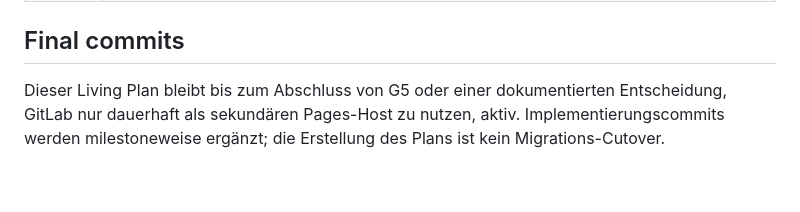
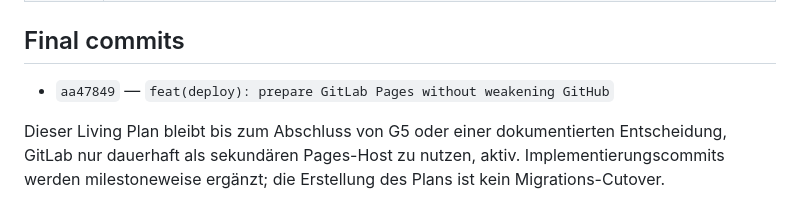
Before and after one commit to pdoeble/MicrotubeDesignExplorer, a Markdown page: plans/260713-gitlab-pages-migration.md, the part around the change. Rendered like a GitHub page; blank space fills up the shorter version.

Commit message:
docs(plan): record Pages portability implementation
Link the validated implementation commit from the active migration and CI living plans.

```diff
--- a/plans/260713-gitlab-pages-migration.md
+++ b/plans/260713-gitlab-pages-migration.md
@@ -639,6 +639,8 @@ Repositoryinterne Prüfbasis:
 
 ## Final commits
 
+- `aa47849` — `feat(deploy): prepare GitLab Pages without weakening GitHub`
+
 Dieser Living Plan bleibt bis zum Abschluss von G5 oder einer dokumentierten
 Entscheidung, GitLab nur dauerhaft als sekundären Pages-Host zu nutzen, aktiv.
 Implementierungscommits werden milestoneweise ergänzt; die Erstellung des Plans
```
Also changed, not shown: plans/260710-ci-pages-release.md (+1 -1 lines).
